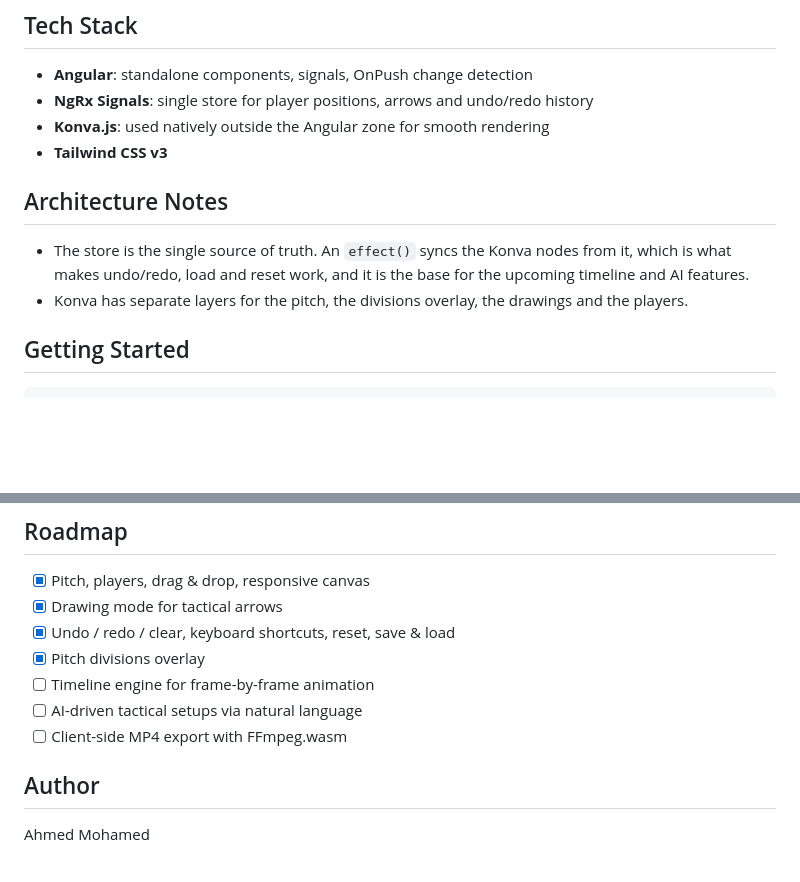
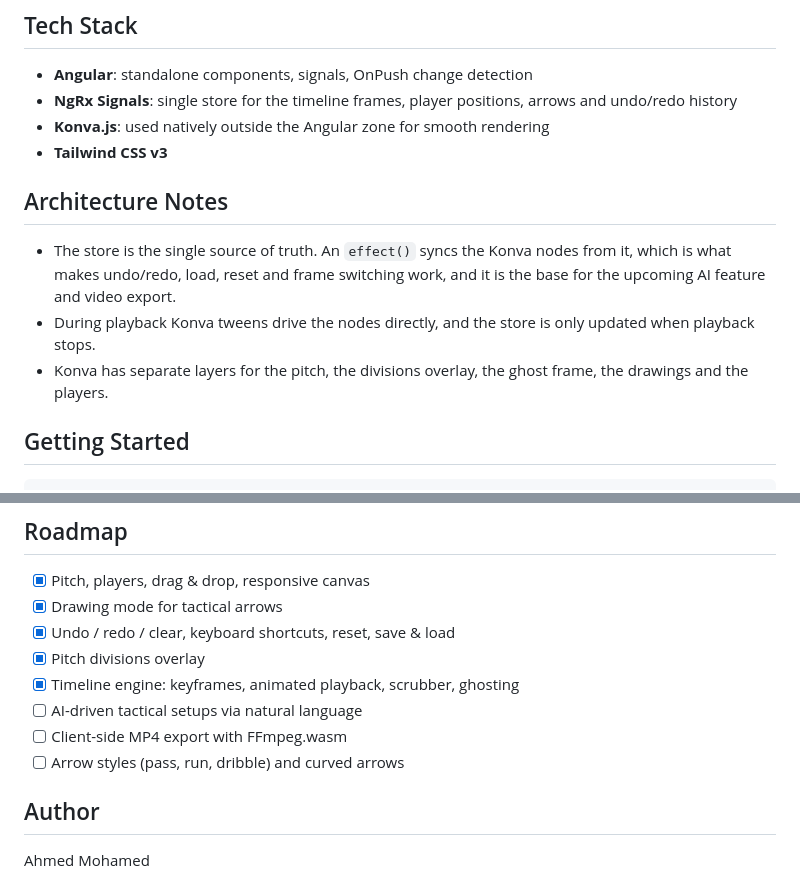
Before and after one commit to ahmostafa/tactical-board-next, a Markdown page: README.md, 2 parts joined by grey strips. Rendered like a GitHub page; blank space fills up the shorter version.

```diff
--- a/README.md
+++ b/README.md
@@ -39,14 +51,15 @@ A `ResizeObserver` keeps the Konva stage scaled to its container without losing
 ## Tech Stack
 
 - **Angular**: standalone components, signals, OnPush change detection
-- **NgRx Signals**: single store for player positions, arrows and undo/redo history
+- **NgRx Signals**: single store for the timeline frames, player positions, arrows and undo/redo history
 - **Konva.js**: used natively outside the Angular zone for smooth rendering
 - **Tailwind CSS v3**
 
 ## Architecture Notes
 
-- The store is the single source of truth. An `effect()` syncs the Konva nodes from it, which is what makes undo/redo, load and reset work, and it is the base for the upcoming timeline and AI features.
-- Konva has separate layers for the pitch, the divisions overlay, the drawings and the players.
+- The store is the single source of truth. An `effect()` syncs the Konva nodes from it, which is what makes undo/redo, load, reset and frame switching work, and it is the base for the upcoming AI feature and video export.
+- During playback Konva tweens drive the nodes directly, and the store is only updated when playback stops.
+- Konva has separate layers for the pitch, the divisions overlay, the ghost frame, the drawings and the players.
 
 ## Getting Started
 
@@ -63,9 +76,10 @@ Then open http://localhost:4200.
 - [x] Drawing mode for tactical arrows
 - [x] Undo / redo / clear, keyboard shortcuts, reset, save & load
 - [x] Pitch divisions overlay
-- [ ] Timeline engine for frame-by-frame animation
+- [x] Timeline engine: keyframes, animated playback, scrubber, ghosting
 - [ ] AI-driven tactical setups via natural language
 - [ ] Client-side MP4 export with FFmpeg.wasm
+- [ ] Arrow styles (pass, run, dribble) and curved arrows
 
 ## Author
 
```
Also changed, not shown: other parts of README.md (+16 -4 lines), docs/board-timeline.png (added).
